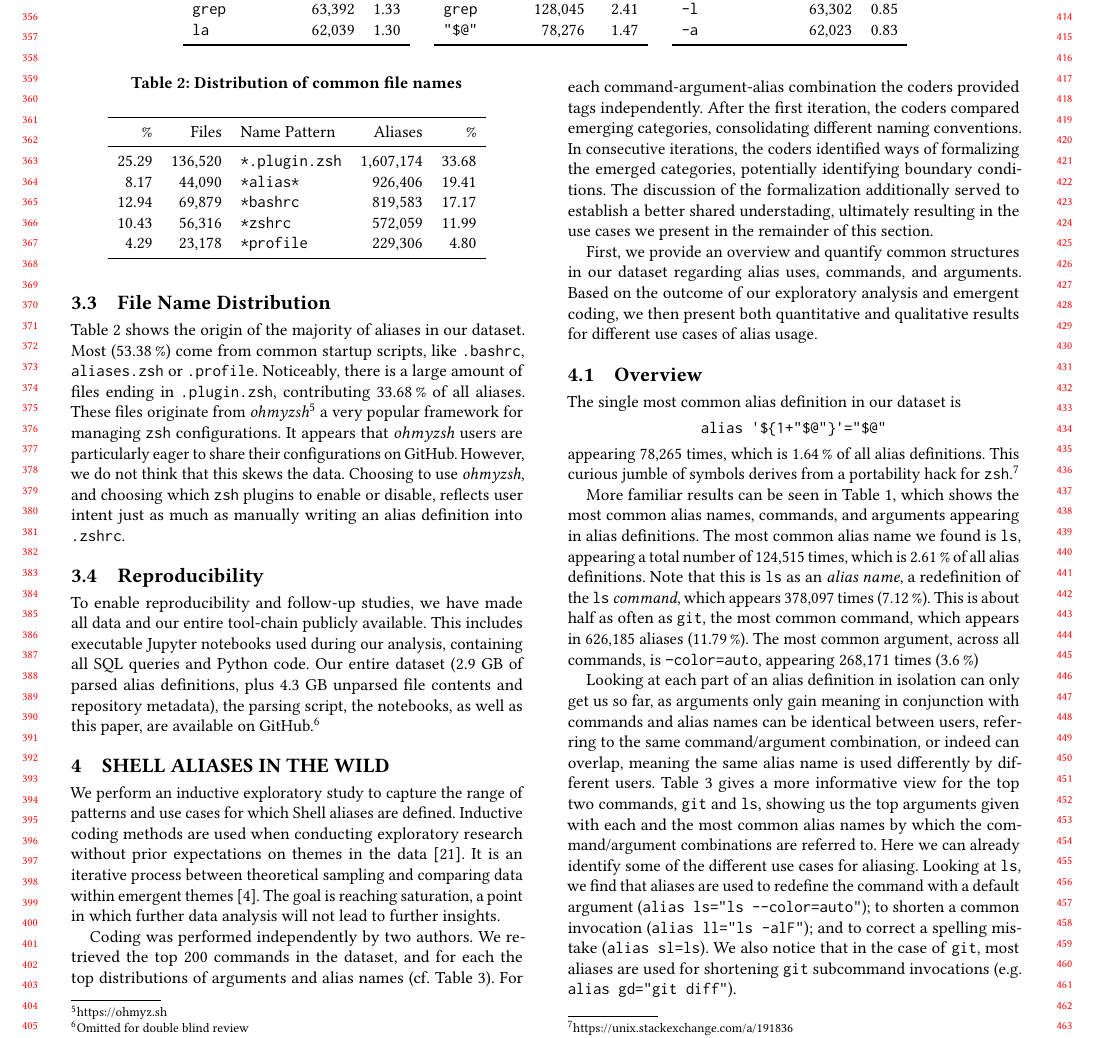
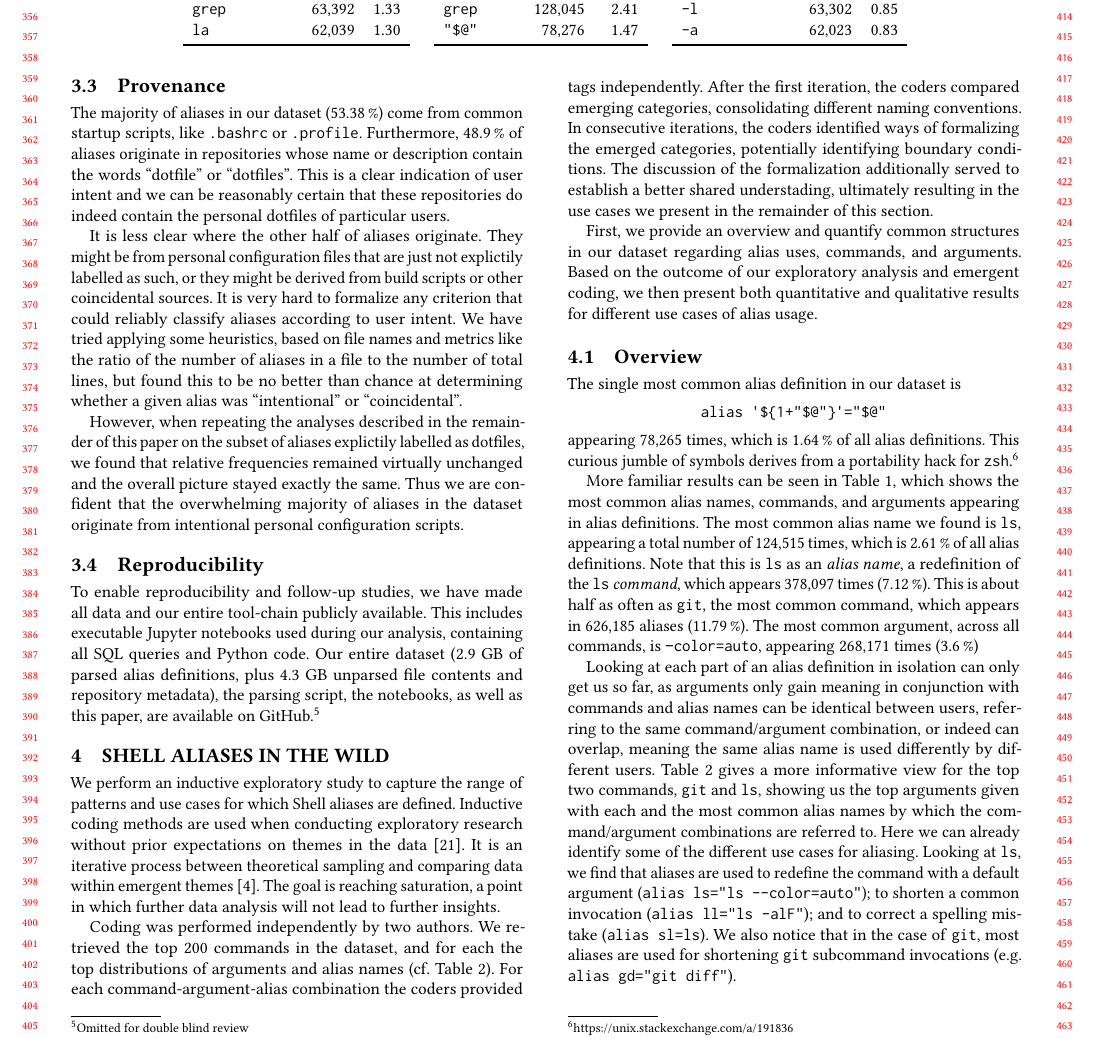
Before and after one commit to ipa-lab/shell-alias-analysis, a LaTeX paper (shell-alias-analysis.tex, which reads data.tex): part of page 4 of 11, cut so that both start at the same text. Compiled offline with pdfLaTeX.

Commit message:
Add provenance section (replaces file name dist)

```diff
--- a/data.tex
+++ b/data.tex
@@ -112,21 +112,49 @@ After parsing, we ended up with \num{4772321} alias definitions, broken down int
 Files that did not contain any aliases were removed from the database, as was repository metadata that only referenced files without aliases.
 \num{539923} files from \num{209179} repositories, or \per{63.96} of the original sample, contained aliases.
 
-\subsection{File Name Distribution}
+\subsection{Provenance}
 
-\Cref{tab:file-names} shows the origin of the majority of aliases in our dataset.
-Most (\per{53.38}) come from common startup scripts, like \texttt{.bashrc}, \texttt{aliases.zsh} or \texttt{.profile}.
-Noticeably, there is a large amount of files ending in \texttt{.plugin.zsh}, contributing \per{33.68} of all aliases.
-These files originate from \emph{ohmyzsh}\footnote{\url{https://ohmyz.sh}} a very popular framework for managing \texttt{zsh} configurations.
-It appears that \emph{ohmyzsh} users are particularly eager to share their configurations on GitHub.
+The majority of aliases in our dataset (\per{53.38}) come from common startup scripts, like \texttt{.bashrc} or \texttt{.profile}.
+Furthermore, \per{48.9} of aliases originate in repositories whose name or description contain the words ``dotfile'' or ``dotfiles''.
+This is a clear indication of user intent and we can be reasonably certain that these repositories do indeed contain the personal dotfiles of particular users.
+
+It is less clear where the other half of aliases originate.
+They might be from personal configuration files that are just not explictily labelled as such, or they might be derived from build scripts or other coincidental sources.
+It is very hard to formalize any criterion that could reliably classify aliases according to user intent.
+We have tried applying some heuristics, based on file names and metrics like the ratio of the number of aliases in a file to the number of total lines, but found this to be no better than chance at determining whether a given alias was ``intentional'' or ``coincidental''.
+
+However, when repeating the analyses described in the remainder of this paper on the subset of aliases explictily labelled as dotfiles, we found that relative frequencies remained virtually unchanged and the overall picture stayed exactly the same.
+Thus we are confident that the overwhelming majority of aliases in the dataset originate from intentional personal configuration scripts.
+
+%Some are undoubtedly part of build scripts or utilities, maybe autogenerated or copied from the default configuration of some system distribution.
+%Then again, they might also be personal configuration files that are just not explictily labelled as such.
+%It is very hard to formalize any criterion that could reliably classify aliases into, say, ``intentional'' and ``coincidental''.
+%We have tried applying some heuristics, based on file names and metrics like the ratio of the number of aliases in a file to the number of total lines, but found this to be no better than chance when given random samples.
+
+%However, when we constrained our analysis to only those aliases originating in repositories whose name or description contain the words ``dotfile'' or ``dotfiles'', which represents \per{48.9} of all aliases in the dataset, the results did not significantly differ from those reported in the remainder of this paper.
+%Relative frequencies remained virtually unchanged.
+
+
+
+%leading us to beleive that our dataset is not significantly skewed
+
+
+
+%One strong indication of the intentionality of a great majority of aliases in the dataset is the fact that they have all been publicly shared in personal repositories on GitHub.
+%And indeed, if we limit the analysis described in the remainder of this paper to only those aliases coming from repositories explicitly labelled as containing dotfiles, the relative frequencies of our results remain virtually unchanged.
+
+
+%Noticeably, there is a large amount of files ending in \texttt{.plugin.zsh}, contributing \per{33.68} of all aliases.
+%These files originate from \emph{ohmyzsh}\footnote{\url{https://ohmyz.sh}} a very popular framework for managing \texttt{zsh} configurations.
+%It appears that \emph{ohmyzsh} users are particularly eager to share their configurations on GitHub.
 %It should be noted that \num{255692} of the files in our final dataset (\per{47.36}) are duplicates, meaning they have an SHA hash that is identical to that of another file in the dataset.
 %These duplicates derive from \num{18484} distinct files.
 %Overall, \per{49.26} of aliases originate from files of which there are two or more identical copies in the dataset.
 %In particular, counting each duplicate only once, \emph{ohmyzsh} plugin files contribute only \per{1.95} of aliases.
-However, we do not think that this skews the data.
-Choosing to use \emph{ohmyzsh}, and choosing which \texttt{zsh} plugins to enable or disable, reflects user intent just as much as manually writing an alias definition into \texttt{.zshrc}.
+%However, we do not think that this skews the data.
+%Choosing to use \emph{ohmyzsh}, and choosing which \texttt{zsh} plugins to enable or disable, reflects user intent just as much as manually writing an alias definition into \texttt{.zshrc}.
 
-\input{file-name-distribution-table}
+%\input{file-name-distribution-table}
 
 \subsection{Reproducibility}
 
```
